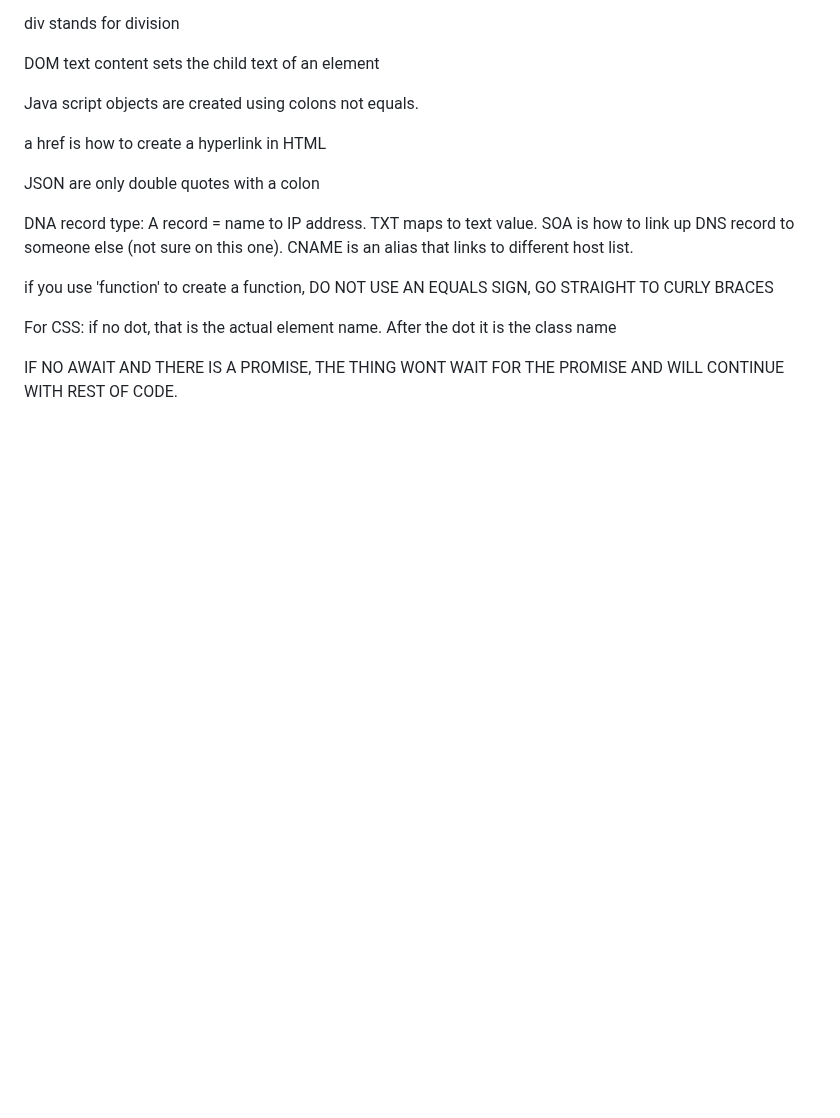
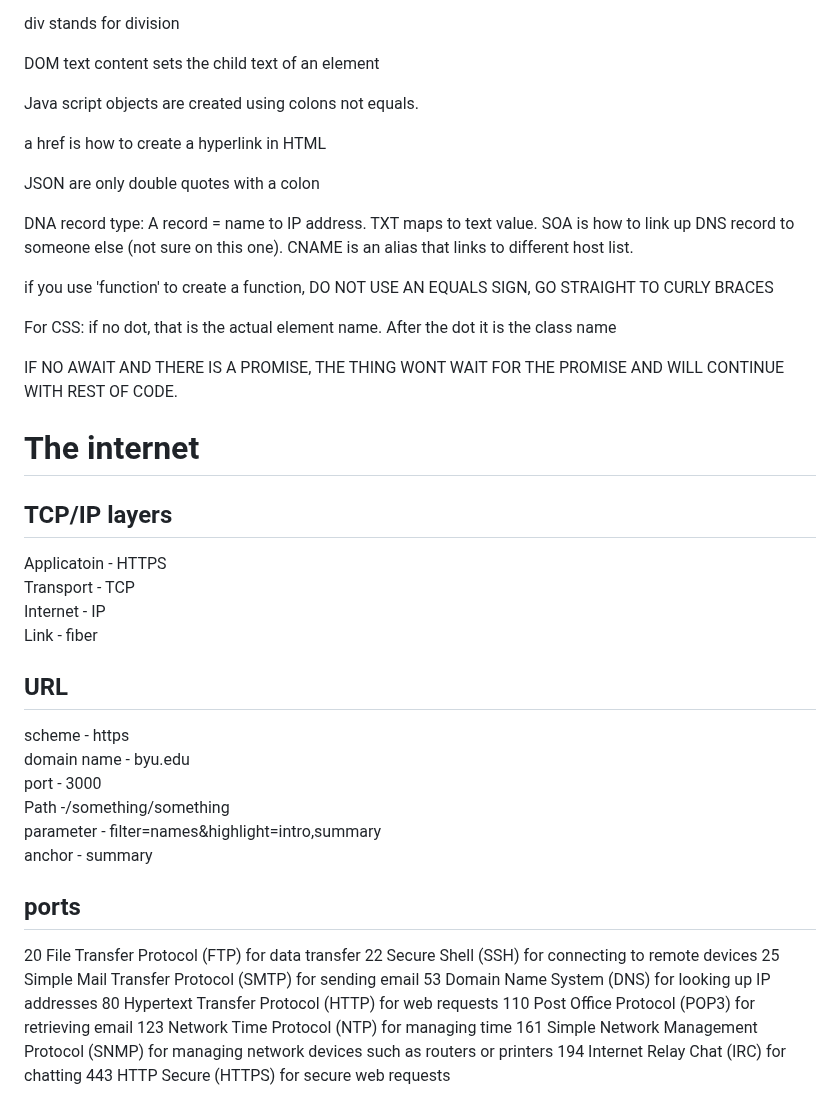
Before and after one commit to colintsmith/startup, a Markdown page: notes.md, the part around the change. Rendered like a GitHub page; blank space fills up the shorter version.

Commit message:
i forgot to update last time

```diff
--- a/notes.md
+++ b/notes.md
@@ -360,3 +360,34 @@ if you use 'function' to create a function, DO NOT USE AN EQUALS SIGN, GO STRAIG
 For CSS: if no dot, that is the actual element name. After the dot it is the class name
 
 IF NO AWAIT AND THERE IS A PROMISE, THE THING WONT WAIT FOR THE PROMISE AND WILL CONTINUE WITH REST OF CODE.
+
+# The internet
+
+## TCP/IP layers
+
+Applicatoin - HTTPS
+Transport - TCP
+Internet - IP
+Link - fiber
+
+## URL
+
+scheme - https
+domain name - byu.edu
+port - 3000
+Path -/something/something
+parameter - filter=names&highlight=intro,summary
+anchor - summary
+
+## ports
+
+20	File Transfer Protocol (FTP) for data transfer
+22	Secure Shell (SSH) for connecting to remote devices
+25	Simple Mail Transfer Protocol (SMTP) for sending email
+53	Domain Name System (DNS) for looking up IP addresses
+80	Hypertext Transfer Protocol (HTTP) for web requests
+110	Post Office Protocol (POP3) for retrieving email
+123	Network Time Protocol (NTP) for managing time
+161	Simple Network Management Protocol (SNMP) for managing network devices such as routers or printers
+194	Internet Relay Chat (IRC) for chatting
+443	HTTP Secure (HTTPS) for secure web requests
```
